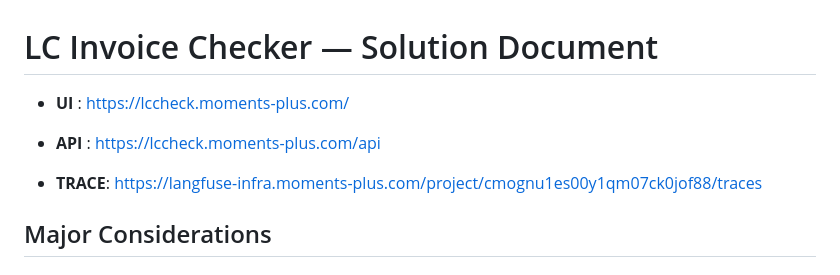
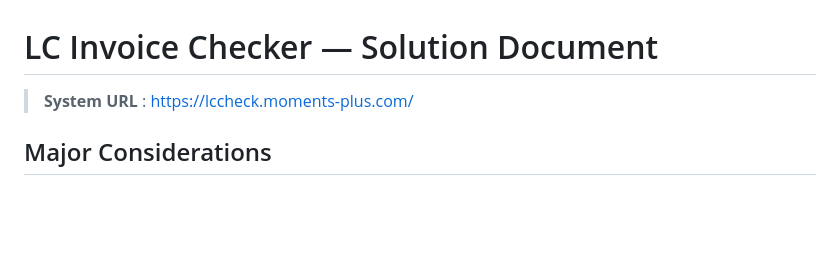
Before and after one commit to smile-rr/lc-invoice-checker, a Markdown page: README.md, the part around the change. Rendered like a GitHub page; blank space fills up the shorter version.

Commit message:
fix: update formatting of system URLs in README for consistency and clarity

```diff
--- a/README.md
+++ b/README.md
@@ -2,11 +2,7 @@
 
 
 
-- **UI** 	 : https://lccheck.moments-plus.com/
-
-- **API**	: https://lccheck.moments-plus.com/api
-
-- **TRACE**: https://langfuse-infra.moments-plus.com/project/cmognu1es00y1qm07ck0jof88/traces
+> **System URL** : https://lccheck.moments-plus.com/
 
 
 
```
